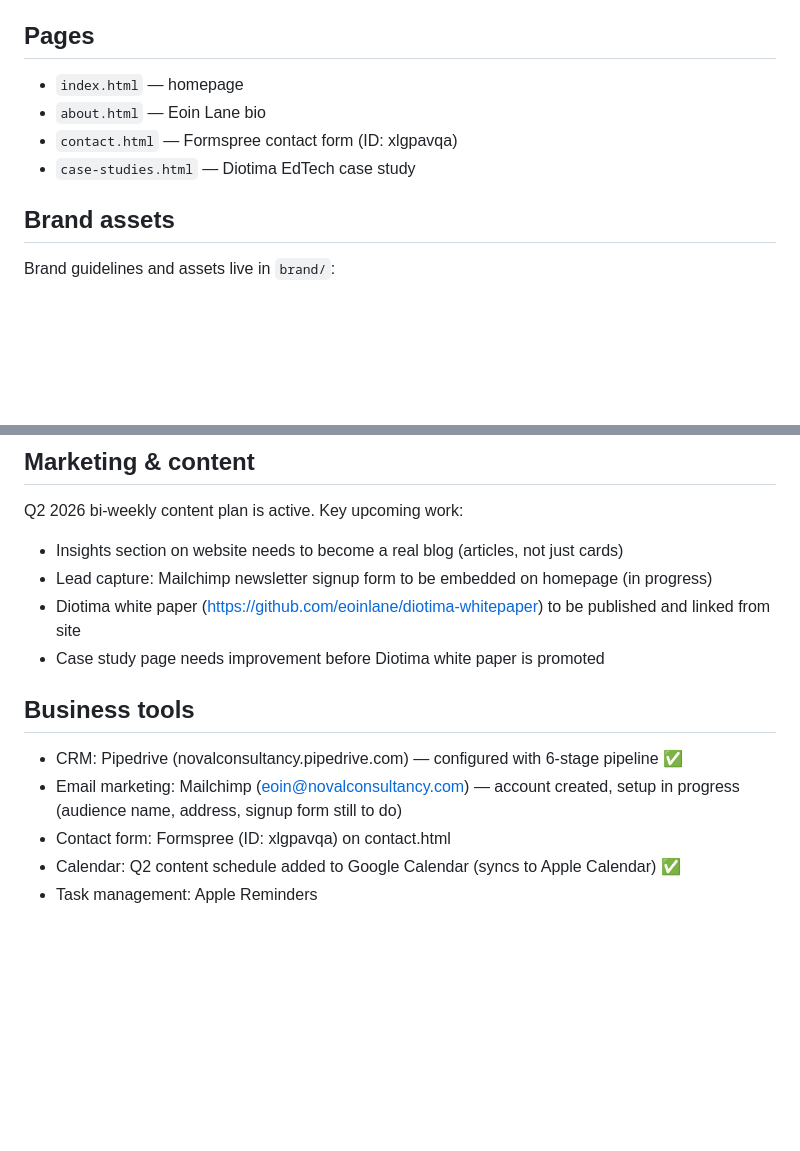
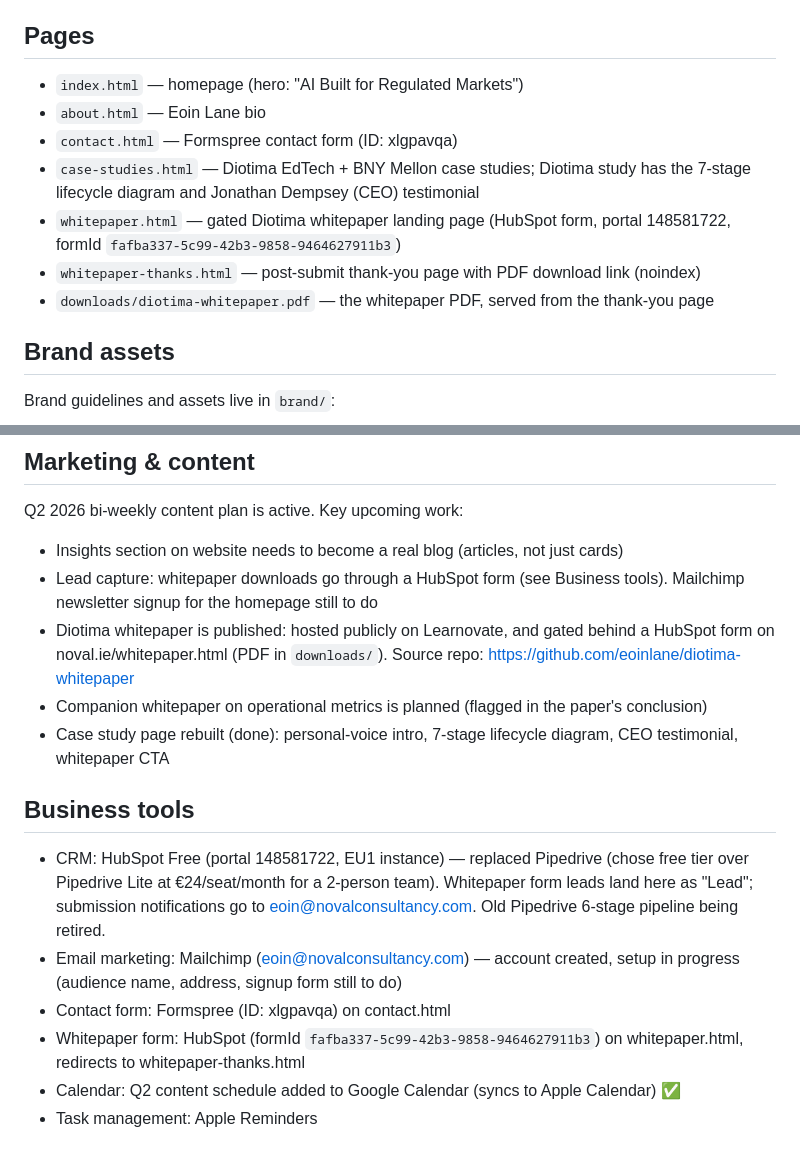
Before and after one commit to eoinlane/noval-website, a Markdown page: CLAUDE.md, 2 parts joined by grey strips. GitHub-like rendering; blank space fills up the shorter version.

Commit message:
Update CLAUDE.md: whitepaper pages, HubSpot CRM, published whitepaper
Co-Authored-By: Claude Opus 4.7 (1M context) <noreply@anthropic.com>

```diff
--- a/CLAUDE.md
+++ b/CLAUDE.md
@@ -12,10 +12,13 @@ Repo: https://github.com/eoinlane/noval-website
 - No external CSS frameworks (no Tailwind, Bootstrap, etc.)
 
 ## Pages
-- `index.html` — homepage
+- `index.html` — homepage (hero: "AI Built for Regulated Markets")
 - `about.html` — Eoin Lane bio
 - `contact.html` — Formspree contact form (ID: xlgpavqa)
-- `case-studies.html` — Diotima EdTech case study
+- `case-studies.html` — Diotima EdTech + BNY Mellon case studies; Diotima study has the 7-stage lifecycle diagram and Jonathan Dempsey (CEO) testimonial
+- `whitepaper.html` — gated Diotima whitepaper landing page (HubSpot form, portal 148581722, formId `fafba337-5c99-42b3-9858-9464627911b3`)
+- `whitepaper-thanks.html` — post-submit thank-you page with PDF download link (noindex)
+- `downloads/diotima-whitepaper.pdf` — the whitepaper PDF, served from the thank-you page
 
 ## Brand assets
 Brand guidelines and assets live in `brand/`:
@@ -76,14 +79,16 @@ All pages share the same nav, footer, and CTA section pattern. Keep these consis
 ## Marketing & content
 Q2 2026 bi-weekly content plan is active. Key upcoming work:
 - Insights section on website needs to become a real blog (articles, not just cards)
-- Lead capture: Mailchimp newsletter signup form to be embedded on homepage (in progress)
-- Diotima white paper (https://github.com/eoinlane/diotima-whitepaper) to be published and linked from site
-- Case study page needs improvement before Diotima white paper is promoted
+- Lead capture: whitepaper downloads go through a HubSpot form (see Business tools). Mailchimp newsletter signup for the homepage still to do
+- Diotima whitepaper is published: hosted publicly on Learnovate, and gated behind a HubSpot form on noval.ie/whitepaper.html (PDF in `downloads/`). Source repo: https://github.com/eoinlane/diotima-whitepaper
+- Companion whitepaper on operational metrics is planned (flagged in the paper's conclusion)
+- Case study page rebuilt (done): personal-voice intro, 7-stage lifecycle diagram, CEO testimonial, whitepaper CTA
 
 ## Business tools
-- CRM: Pipedrive (novalconsultancy.pipedrive.com) — configured with 6-stage pipeline ✅
+- CRM: HubSpot Free (portal 148581722, EU1 instance) — replaced Pipedrive (chose free tier over Pipedrive Lite at €24/seat/month for a 2-person team). Whitepaper form leads land here as "Lead"; submission notifications go to eoin@novalconsultancy.com. Old Pipedrive 6-stage pipeline being retired.
 - Email marketing: Mailchimp (eoin@novalconsultancy.com) — account created, setup in progress (audience name, address, signup form still to do)
 - Contact form: Formspree (ID: xlgpavqa) on contact.html
+- Whitepaper form: HubSpot (formId `fafba337-5c99-42b3-9858-9464627911b3`) on whitepaper.html, redirects to whitepaper-thanks.html
 - Calendar: Q2 content schedule added to Google Calendar (syncs to Apple Calendar) ✅
 - Task management: Apple Reminders
 
```
